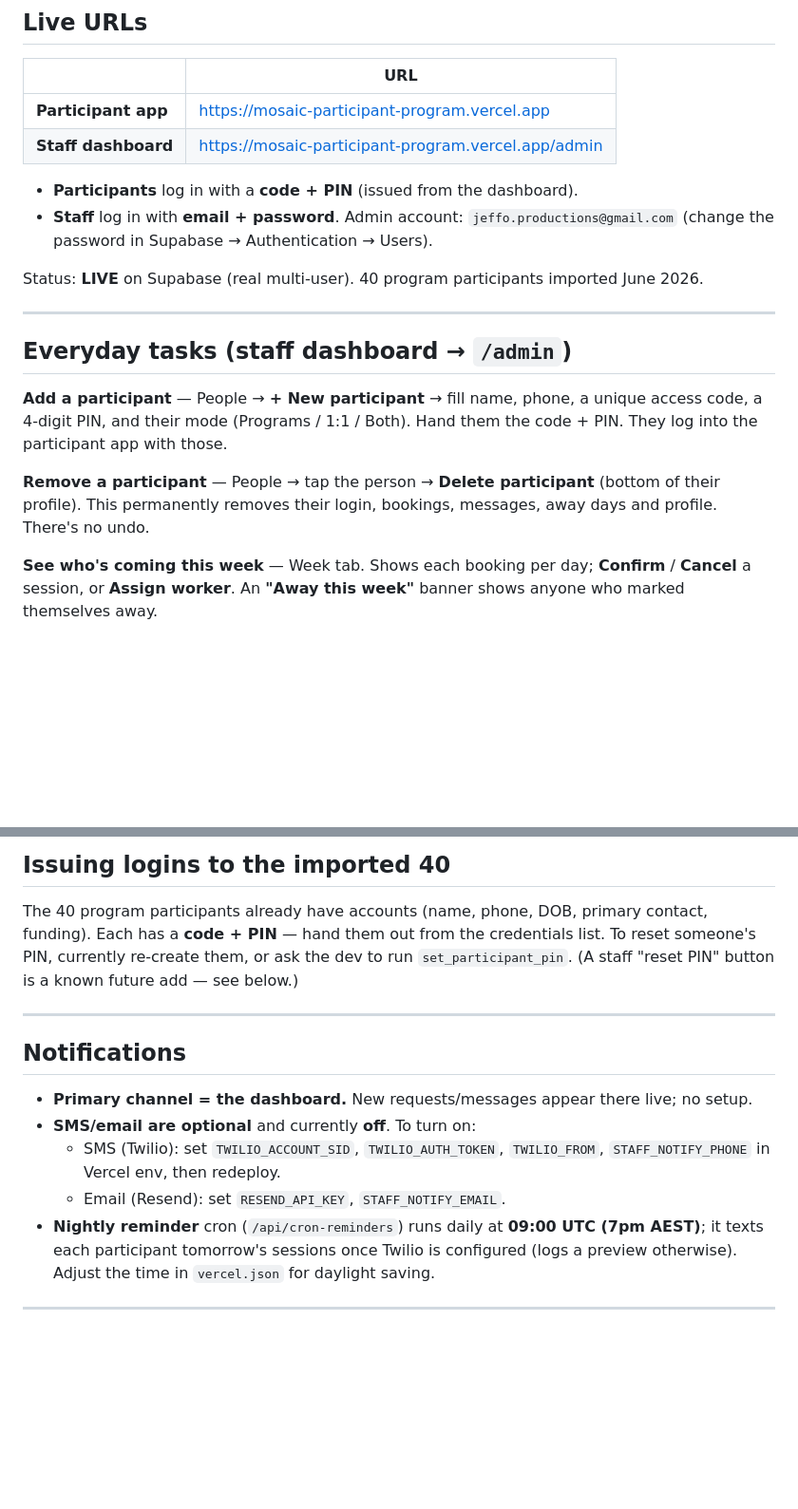
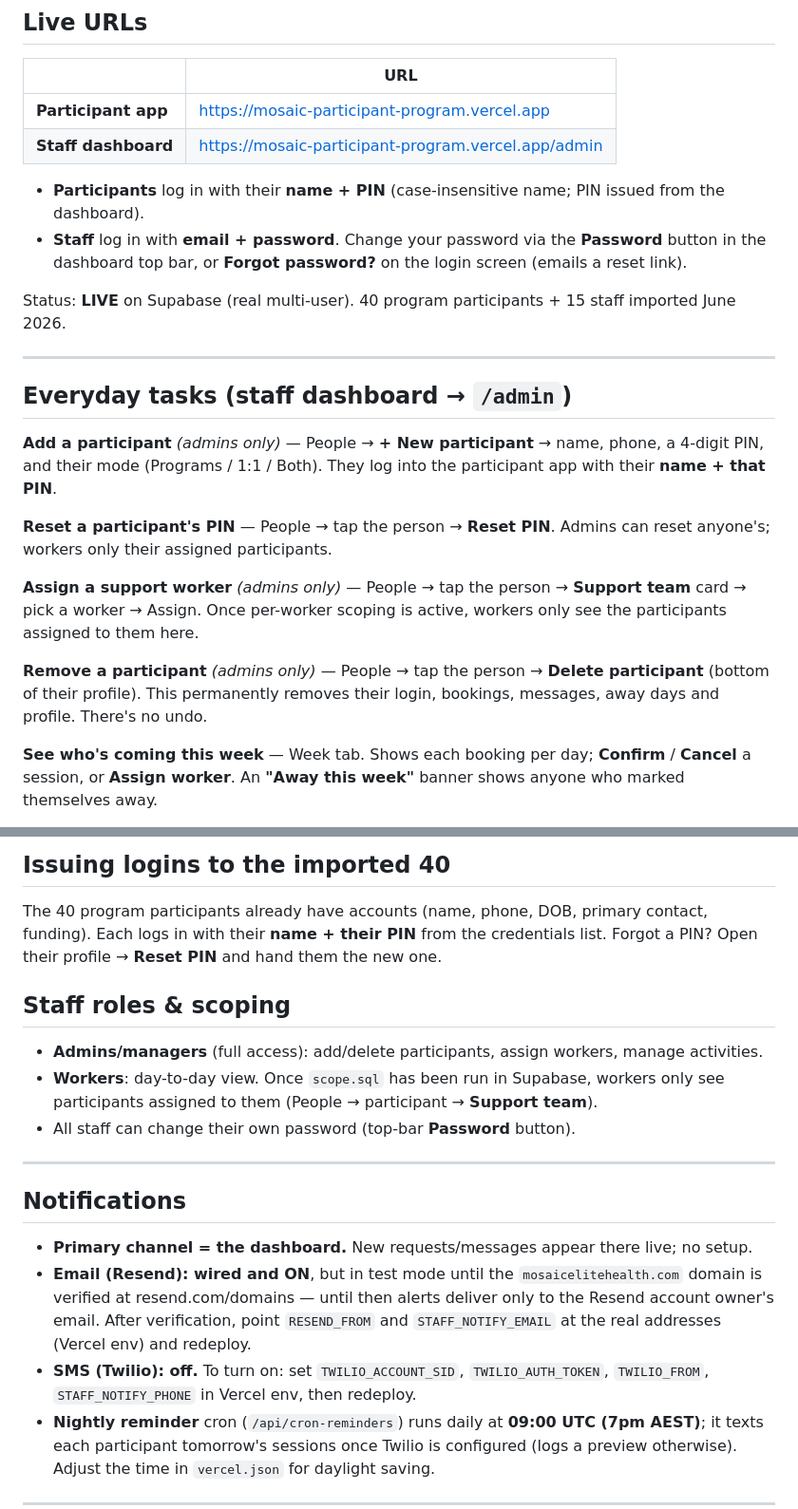
Before and after one commit to Jeffo32/MosaicParticipantProgram, a Markdown page: LAUNCH.md, 2 parts joined by grey strips. Shown at 95% size. Rendered like a GitHub page; blank space fills up the shorter version.

Commit message:
Refresh LAUNCH.md: name+PIN login, scoping, reset flows, Resend status
Co-Authored-By: Claude Fable 5 <noreply@anthropic.com>

```diff
--- a/LAUNCH.md
+++ b/LAUNCH.md
@@ -16,23 +16,30 @@ For how it's built, see [README.md](README.md).
 | **Participant app** | https://mosaic-participant-program.vercel.app |
 | **Staff dashboard** | https://mosaic-participant-program.vercel.app/admin |
 
-- **Participants** log in with a **code + PIN** (issued from the dashboard).
-- **Staff** log in with **email + password**. Admin account: `jeffo.productions@gmail.com`
-  (change the password in Supabase → Authentication → Users).
+- **Participants** log in with their **name + PIN** (case-insensitive name; PIN issued from the dashboard).
+- **Staff** log in with **email + password**. Change your password via the **Password**
+  button in the dashboard top bar, or **Forgot password?** on the login screen (emails a reset link).
 
-Status: **LIVE** on Supabase (real multi-user). 40 program participants imported June 2026.
+Status: **LIVE** on Supabase (real multi-user). 40 program participants + 15 staff imported June 2026.
 
 ---
 
 ## Everyday tasks (staff dashboard → `/admin`)
 
-**Add a participant** — People → **+ New participant** → fill name, phone, a unique
-access code, a 4-digit PIN, and their mode (Programs / 1:1 / Both). Hand them the
-code + PIN. They log into the participant app with those.
+**Add a participant** *(admins only)* — People → **+ New participant** → name, phone,
+a 4-digit PIN, and their mode (Programs / 1:1 / Both). They log into the participant
+app with their **name + that PIN**.
 
-**Remove a participant** — People → tap the person → **Delete participant** (bottom of
-their profile). This permanently removes their login, bookings, messages, away days
-and profile. There's no undo.
+**Reset a participant's PIN** — People → tap the person → **Reset PIN**. Admins can
+reset anyone's; workers only their assigned participants.
+
+**Assign a support worker** *(admins only)* — People → tap the person → **Support team**
+card → pick a worker → Assign. Once per-worker scoping is active, workers only see the
+participants assigned to them here.
+
+**Remove a participant** *(admins only)* — People → tap the person → **Delete participant**
+(bottom of their profile). This permanently removes their login, bookings, messages,
+away days and profile. There's no undo.
 
 **See who's coming this week** — Week tab. Shows each booking per day; **Confirm** /
 **Cancel** a session, or **Assign worker**. An **"Away this week"** banner shows anyone
@@ -59,19 +66,27 @@ bottom-nav layout.
 ## Issuing logins to the imported 40
 
 The 40 program participants already have accounts (name, phone, DOB, primary contact,
-funding). Each has a **code + PIN** — hand them out from the credentials list. To reset
-someone's PIN, currently re-create them, or ask the dev to run `set_participant_pin`.
-(A staff "reset PIN" button is a known future add — see below.)
+funding). Each logs in with their **name + their PIN** from the credentials list.
+Forgot a PIN? Open their profile → **Reset PIN** and hand them the new one.
+
+## Staff roles & scoping
+
+- **Admins/managers** (full access): add/delete participants, assign workers, manage activities.
+- **Workers**: day-to-day view. Once `scope.sql` has been run in Supabase, workers only
+  see participants assigned to them (People → participant → **Support team**).
+- All staff can change their own password (top-bar **Password** button).
 
 ---
 
 ## Notifications
 
 - **Primary channel = the dashboard.** New requests/messages appear there live; no setup.
-- **SMS/email are optional** and currently **off**. To turn on:
-  - SMS (Twilio): set `TWILIO_ACCOUNT_SID`, `TWILIO_AUTH_TOKEN`, `TWILIO_FROM`,
-    `STAFF_NOTIFY_PHONE` in Vercel env, then redeploy.
-  - Email (Resend): set `RESEND_API_KEY`, `STAFF_NOTIFY_EMAIL`.
+- **Email (Resend): wired and ON**, but in test mode until the `mosaicelitehealth.com`
+  domain is verified at resend.com/domains — until then alerts deliver only to the
+  Resend account owner's email. After verification, point `RESEND_FROM` and
+  `STAFF_NOTIFY_EMAIL` at the real addresses (Vercel env) and redeploy.
+- **SMS (Twilio): off.** To turn on: set `TWILIO_ACCOUNT_SID`, `TWILIO_AUTH_TOKEN`,
+  `TWILIO_FROM`, `STAFF_NOTIFY_PHONE` in Vercel env, then redeploy.
 - **Nightly reminder** cron (`/api/cron-reminders`) runs daily at **09:00 UTC (7pm AEST)**;
   it texts each participant tomorrow's sessions once Twilio is configured (logs a preview
   otherwise). Adjust the time in `vercel.json` for daylight saving.
```
Also changed, not shown: other parts of LAUNCH.md (+11 -5 lines).
